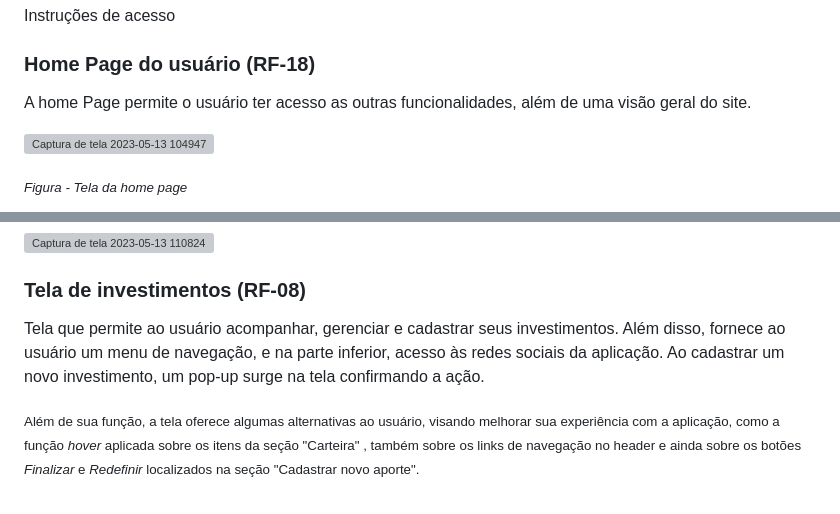
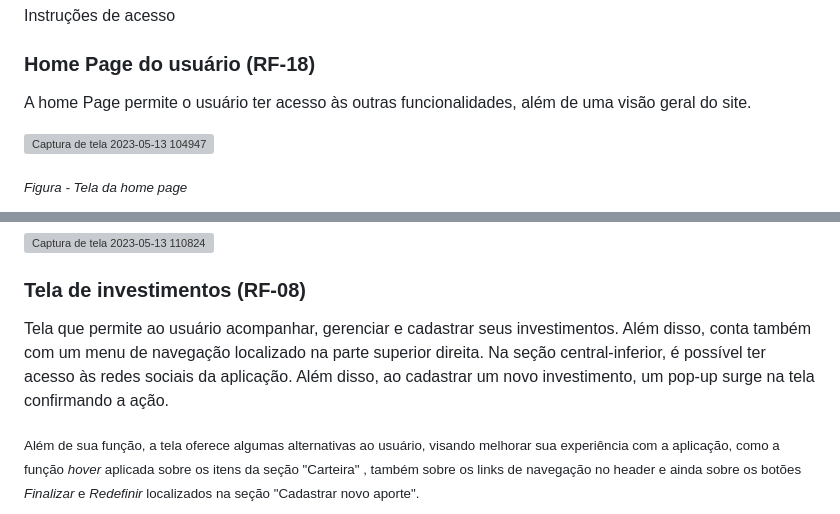
Before and after one commit to ICEI-PUC-Minas-PMV-ADS/pmv-ads-2023-1-e1-proj-web-t3-pmv-ads-2023-1-e1-proj-web-t3-g1, a Markdown page: docs/07-Programação de Funcionalidades.md, 2 parts joined by grey strips. Rendered like a GitHub page; grey boxes are pictures that could not be loaded.

```diff
--- a/docs/07-Programação de Funcionalidades.md
+++ b/docs/07-Programação de Funcionalidades.md
@@ -67,7 +67,7 @@ Instruções de acesso
 
 
 ### Home Page do usuário (RF-18)
- A home Page permite o usuário ter acesso as outras funcionalidades, além de uma visão geral do site.
+ A home Page permite o usuário ter acesso às outras funcionalidades, além de uma visão geral do site.
 
 ![Captura de tela 2023-05-13 104947](https://github.com/ICEI-PUC-Minas-PMV-ADS/pmv-ads-2023-1-e1-proj-web-t3-pmv-ads-2023-1-e1-proj-web-t3-g1/assets/131923836/ff571ea3-2f76-4817-a410-89f898d8ad75)
 
@@ -87,8 +87,7 @@ Requisitos atendidos:
 
 ### Tela de investimentos (RF-08)
 
-Tela que permite ao usuário acompanhar, gerenciar e cadastrar seus investimentos. Além disso, fornece ao usuário um menu de navegação, e na parte inferior, acesso às redes sociais da aplicação.
-Ao cadastrar um novo investimento, um pop-up surge na tela confirmando a ação.
+Tela que permite ao usuário acompanhar, gerenciar e cadastrar seus investimentos. Além disso, conta também com um menu de navegação localizado na parte superior direita. Na seção central-inferior, é possível ter acesso às redes sociais da aplicação. Além disso, ao cadastrar um novo investimento, um pop-up surge na tela confirmando a ação.
 
 <sub> Além de sua função, a tela oferece algumas alternativas ao usuário, visando melhorar sua experiência com a aplicação, como a função *hover* aplicada sobre os itens da seção "Carteira" , também sobre os links de navegação no header e ainda sobre os botões *Finalizar* e *Redefinir* localizados na seção "Cadastrar novo aporte".
 
```
